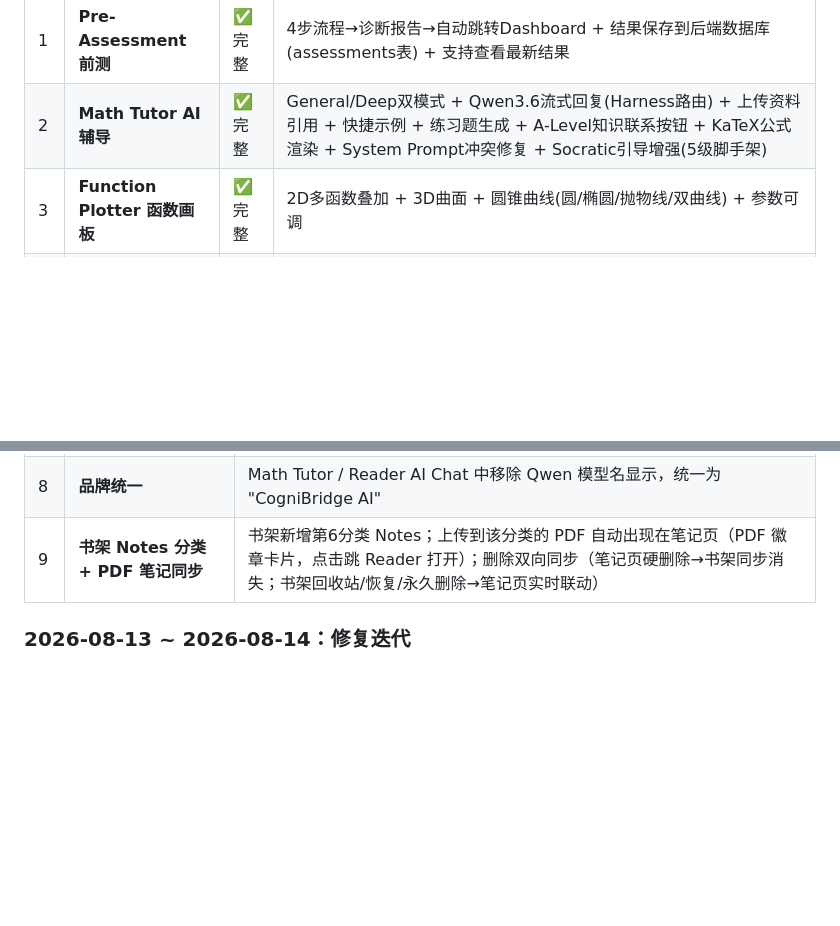
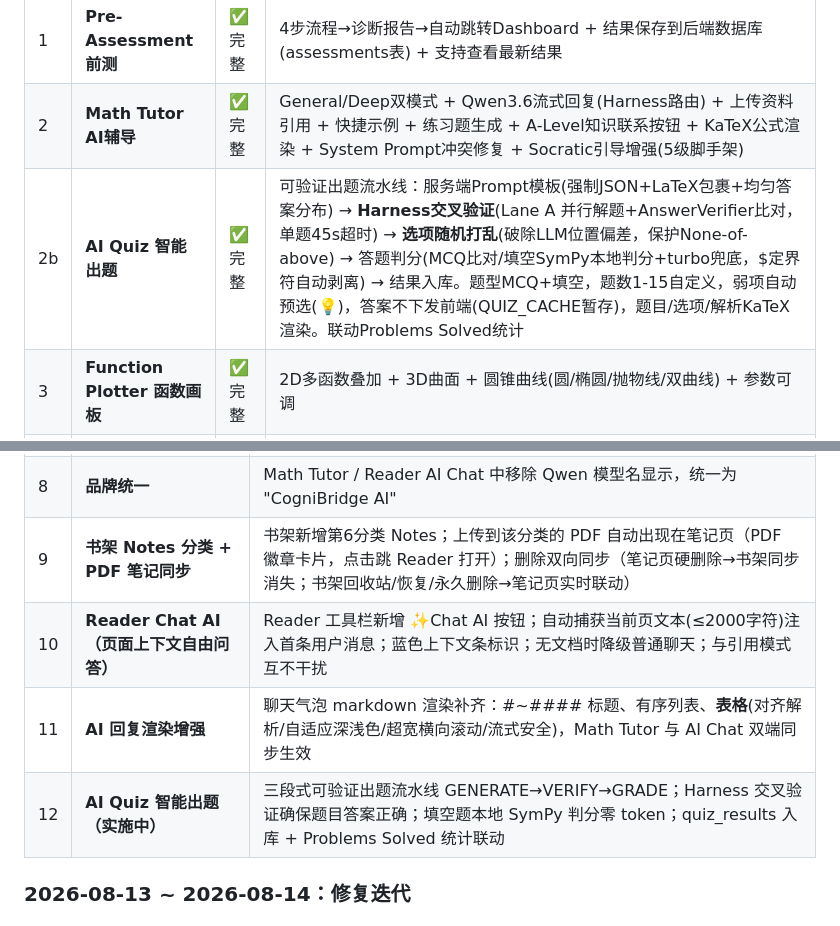
Before and after one commit to pangyueming/ShuYue, a Markdown page: PROJECT_STATUS_AND_ROADMAP.md, 2 parts joined by grey strips. GitHub-like rendering; blank space fills up the shorter version.

Commit message:
docs: Mark AI Quiz as complete with final feature set

```diff
--- a/PROJECT_STATUS_AND_ROADMAP.md
+++ b/PROJECT_STATUS_AND_ROADMAP.md
@@ -27,6 +27,7 @@
 |---|------|------|---------|
 | 1 | **Pre-Assessment 前测** | ✅ 完整 | 4步流程→诊断报告→自动跳转Dashboard + 结果保存到后端数据库(assessments表) + 支持查看最新结果 |
 | 2 | **Math Tutor AI辅导** | ✅ 完整 | General/Deep双模式 + Qwen3.6流式回复(Harness路由) + 上传资料引用 + 快捷示例 + 练习题生成 + A-Level知识联系按钮 + KaTeX公式渲染 + System Prompt冲突修复 + Socratic引导增强(5级脚手架) |
+| 2b | **AI Quiz 智能出题** | ✅ 完整 | 可验证出题流水线：服务端Prompt模板(强制JSON+LaTeX包裹+均匀答案分布) → **Harness交叉验证**(Lane A 并行解题+AnswerVerifier比对，单题45s超时) → **选项随机打乱**(破除LLM位置偏差，保护None-of-above) → 答题判分(MCQ比对/填空SymPy本地判分+turbo兜底，$定界符自动剥离) → 结果入库。题型MCQ+填空，题数1-15自定义，弱项自动预选(💡)，答案不下发前端(QUIZ_CACHE暂存)，题目/选项/解析KaTeX渲染。联动Problems Solved统计 |
 | 3 | **Function Plotter 函数画板** | ✅ 完整 | 2D多函数叠加 + 3D曲面 + 圆锥曲线(圆/椭圆/抛物线/双曲线) + 参数可调 |
 | 4 | **Reader 文档阅读器** | ✅ 完整 | PDF.js Canvas+TextLayer(透明文字精确对齐) + PPTX解析(JSZip+图片提取) + 翻译(专用端点+语言检测)/高亮(4色+笔记+持久化)/笔记 + AI引用问答弹窗(引用修复) + 笔记面板收起/展开 + PDF自适应缩放 + 高亮自动恢复 |
 | 5 | **Notes 笔记管理** | ✅ 完整 | 全屏编辑器 + 标签筛选 + localStorage持久化 + Reader笔记自动同步到Notes页面 + PDF笔记(书架Notes分类上传的PDF在笔记页显示，点击跳Reader打开，双向删除同步) |
@@ -503,6 +504,9 @@ passlib[bcrypt]             # 密码哈希（bcrypt）
 | 7 | **AI Chat 弹窗拖拽** | Reader AI Chat 弹窗 Header 区域支持拖拽移动，实现边读边问 |
 | 8 | **品牌统一** | Math Tutor / Reader AI Chat 中移除 Qwen 模型名显示，统一为 "CogniBridge AI" |
 | 9 | **书架 Notes 分类 + PDF 笔记同步** | 书架新增第6分类 Notes；上传到该分类的 PDF 自动出现在笔记页（PDF 徽章卡片，点击跳 Reader 打开）；删除双向同步（笔记页硬删除→书架同步消失；书架回收站/恢复/永久删除→笔记页实时联动） |
+| 10 | **Reader Chat AI（页面上下文自由问答）** | Reader 工具栏新增 ✨Chat AI 按钮；自动捕获当前页文本(≤2000字符)注入首条用户消息；蓝色上下文条标识；无文档时降级普通聊天；与引用模式互不干扰 |
+| 11 | **AI 回复渲染增强** | 聊天气泡 markdown 渲染补齐：#~#### 标题、有序列表、**表格**(对齐解析/自适应深浅色/超宽横向滚动/流式安全)，Math Tutor 与 AI Chat 双端同步生效 |
+| 12 | **AI Quiz 智能出题（实施中）** | 三段式可验证出题流水线 GENERATE→VERIFY→GRADE；Harness 交叉验证确保题目答案正确；填空题本地 SymPy 判分零 token；quiz_results 入库 + Problems Solved 统计联动 |
 
 ### 2026-08-13 ~ 2026-08-14：修复迭代
 
```
